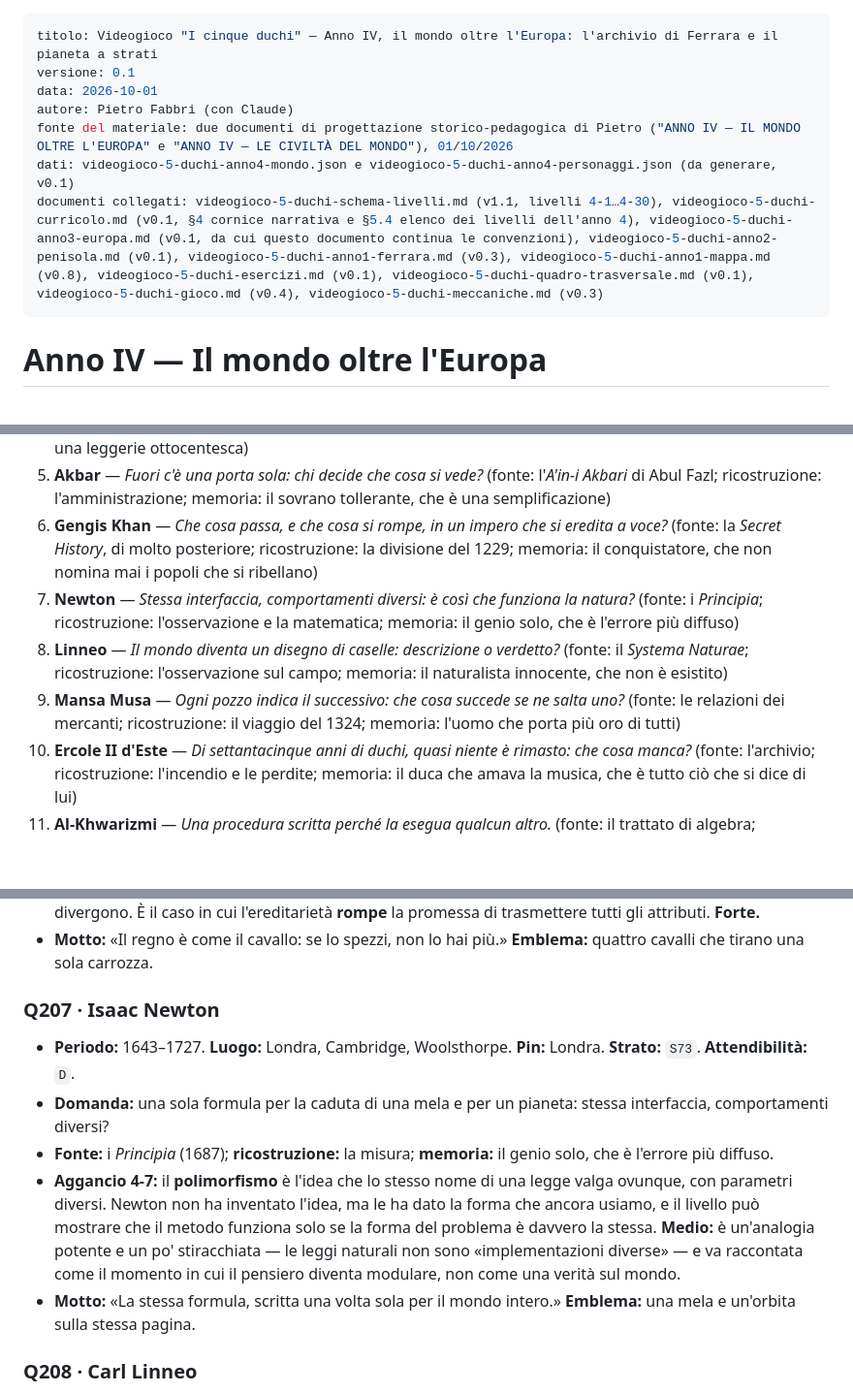
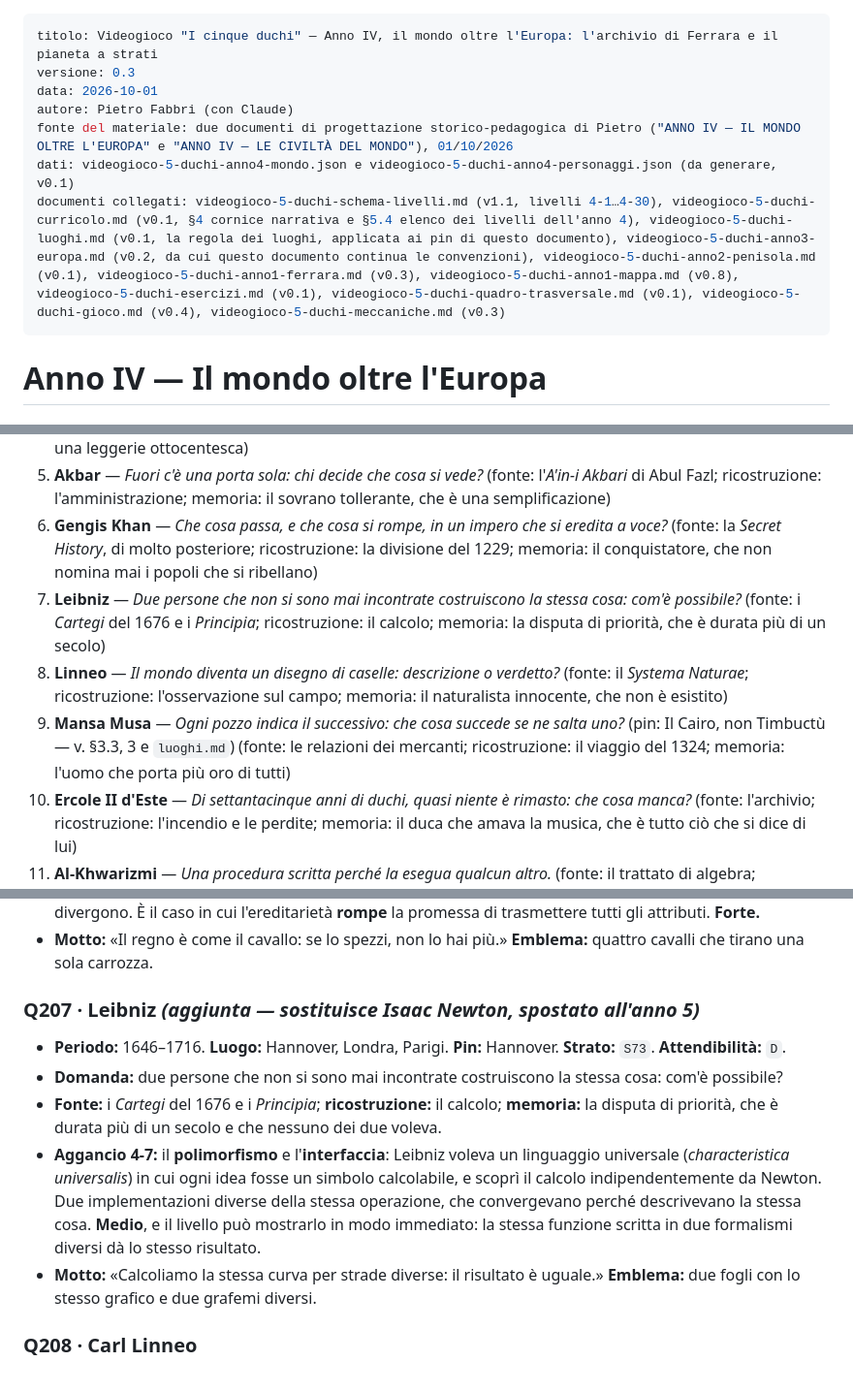
Before and after one commit to pietrofabbri/I-cinque-duchi, a Markdown page: docs/videogioco-5-duchi-anno4-mondo.md, 3 parts joined by grey strips. Shown at 97% size. GitHub-like rendering; blank space fills up the shorter version.

```diff
--- a/docs/videogioco-5-duchi-anno4-mondo.md
+++ b/docs/videogioco-5-duchi-anno4-mondo.md
@@ -1,11 +1,11 @@
 ---
 titolo: Videogioco "I cinque duchi" — Anno IV, il mondo oltre l'Europa: l'archivio di Ferrara e il pianeta a strati
-versione: 0.1
+versione: 0.3
 data: 2026-10-01
 autore: Pietro Fabbri (con Claude)
 fonte del materiale: due documenti di progettazione storico-pedagogica di Pietro ("ANNO IV — IL MONDO OLTRE L'EUROPA" e "ANNO IV — LE CIVILTÀ DEL MONDO"), 01/10/2026
 dati: videogioco-5-duchi-anno4-mondo.json e videogioco-5-duchi-anno4-personaggi.json (da generare, v0.1)
-documenti collegati: videogioco-5-duchi-schema-livelli.md (v1.1, livelli 4-1…4-30), videogioco-5-duchi-curricolo.md (v0.1, §4 cornice narrativa e §5.4 elenco dei livelli dell'anno 4), videogioco-5-duchi-anno3-europa.md (v0.1, da cui questo documento continua le convenzioni), videogioco-5-duchi-anno2-penisola.md (v0.1), videogioco-5-duchi-anno1-ferrara.md (v0.3), videogioco-5-duchi-anno1-mappa.md (v0.8), videogioco-5-duchi-esercizi.md (v0.1), videogioco-5-duchi-quadro-trasversale.md (v0.1), videogioco-5-duchi-gioco.md (v0.4), videogioco-5-duchi-meccaniche.md (v0.3)
+documenti collegati: videogioco-5-duchi-schema-livelli.md (v1.1, livelli 4-1…4-30), videogioco-5-duchi-curricolo.md (v0.1, §4 cornice narrativa e §5.4 elenco dei livelli dell'anno 4), videogioco-5-duchi-luoghi.md (v0.1, la regola dei luoghi, applicata ai pin di questo documento), videogioco-5-duchi-anno3-europa.md (v0.2, da cui questo documento continua le convenzioni), videogioco-5-duchi-anno2-penisola.md (v0.1), videogioco-5-duchi-anno1-ferrara.md (v0.3), videogioco-5-duchi-anno1-mappa.md (v0.8), videogioco-5-duchi-esercizi.md (v0.1), videogioco-5-duchi-quadro-trasversale.md (v0.1), videogioco-5-duchi-gioco.md (v0.4), videogioco-5-duchi-meccaniche.md (v0.3)
 ---
 # Anno IV — Il mondo oltre l'Europa
 
@@ -237,9 +237,9 @@ Le domande della tabella sono il cuore didattico dell'anno. In forma estesa, con
 4. **Hatshepsut** — *Che cosa succede agli attributi di una persona quando qualcun altro li cambia?* (fonte: le statue cancellate; ricostruzione: le raffigurazioni maschili; memoria: la maledizione di Hatshepsut, che è una leggerie ottocentesca)
 5. **Akbar** — *Fuori c'è una porta sola: chi decide che cosa si vede?* (fonte: l'*A'in-i Akbari* di Abul Fazl; ricostruzione: l'amministrazione; memoria: il sovrano tollerante, che è una semplificazione)
 6. **Gengis Khan** — *Che cosa passa, e che cosa si rompe, in un impero che si eredita a voce?* (fonte: la *Secret History*, di molto posteriore; ricostruzione: la divisione del 1229; memoria: il conquistatore, che non nomina mai i popoli che si ribellano)
-7. **Newton** — *Stessa interfaccia, comportamenti diversi: è così che funziona la natura?* (fonte: i *Principia*; ricostruzione: l'osservazione e la matematica; memoria: il genio solo, che è l'errore più diffuso)
+7. **Leibniz** — *Due persone che non si sono mai incontrate costruiscono la stessa cosa: com'è possibile?* (fonte: i *Cartegi* del 1676 e i *Principia*; ricostruzione: il calcolo; memoria: la disputa di priorità, che è durata più di un secolo)
 8. **Linneo** — *Il mondo diventa un disegno di caselle: descrizione o verdetto?* (fonte: il *Systema Naturae*; ricostruzione: l'osservazione sul campo; memoria: il naturalista innocente, che non è esistito)
-9. **Mansa Musa** — *Ogni pozzo indica il successivo: che cosa succede se ne salta uno?* (fonte: le relazioni dei mercanti; ricostruzione: il viaggio del 1324; memoria: l'uomo che porta più oro di tutti)
+9. **Mansa Musa** — *Ogni pozzo indica il successivo: che cosa succede se ne salta uno?* (pin: Il Cairo, non Timbuctù — v. §3.3, 3 e `luoghi.md`) (fonte: le relazioni dei mercanti; ricostruzione: il viaggio del 1324; memoria: l'uomo che porta più oro di tutti)
 10. **Ercole II d'Este** — *Di settantacinque anni di duchi, quasi niente è rimasto: che cosa manca?* (fonte: l'archivio; ricostruzione: l'incendio e le perdite; memoria: il duca che amava la musica, che è tutto ciò che si dice di lui)
 11. **Al-Khwarizmi** — *Una procedura scritta perché la esegua qualcun altro.* (fonte: il trattato di algebra; ricostruzione: i manuali di aritmetica; memoria: l'uomo il cui nome è diventato una parola)
 12. **Confucio** — *Come trovi le parole in un testo che non ha né punti né virgole?* (fonte: gli *Analects*, compilati dopo; ricostruzione: il lessico cinese; memoria: il vecchio saggio, che non scrisse nulla)
@@ -312,12 +312,12 @@ Formato di ogni scheda, come in `anno1-ferrara.md` §10, `anno2-penisola.md` §5
 - **Aggancio 4-6:** l'**ereditarietà** non è qui un programma ma una promessa orale (*yassa*, attribuzione incerta: V7). Il livello permette un esperimento chiaro: un oggetto passa a un figlio, l'oggetto è lo stesso tipo, ma con campi diversi; e quando l'eredità è orale, **i campi non sono obbligatori**, quindi gli interpreti divergono. È il caso in cui l'ereditarietà **rompe** la promessa di trasmettere tutti gli attributi. **Forte.**
 - **Motto:** «Il regno è come il cavallo: se lo spezzi, non lo hai più.» **Emblema:** quattro cavalli che tirano una sola carrozza.
 
-### Q207 · Isaac Newton
-- **Periodo:** 1643–1727. **Luogo:** Londra, Cambridge, Woolsthorpe. **Pin:** Londra. **Strato:** `S73`. **Attendibilità:** `D`.
-- **Domanda:** una sola formula per la caduta di una mela e per un pianeta: stessa interfaccia, comportamenti diversi?
-- **Fonte:** i *Principia* (1687); **ricostruzione:** la misura; **memoria:** il genio solo, che è l'errore più diffuso.
-- **Aggancio 4-7:** il **polimorfismo** è l'idea che lo stesso nome di una legge valga ovunque, con parametri diversi. Newton non ha inventato l'idea, ma le ha dato la forma che ancora usiamo, e il livello può mostrare che il metodo funziona solo se la forma del problema è davvero la stessa. **Medio:** è un'analogia potente e un po' stiracchiata — le leggi naturali non sono «implementazioni diverse» — e va raccontata come il momento in cui il pensiero diventa modulare, non come una verità sul mondo.
-- **Motto:** «La stessa formula, scritta una volta sola per il mondo intero.» **Emblema:** una mela e un'orbita sulla stessa pagina.
+### Q207 · Leibniz *(aggiunta — sostituisce Isaac Newton, spostato all'anno 5)*
+- **Periodo:** 1646–1716. **Luogo:** Hannover, Londra, Parigi. **Pin:** Hannover. **Strato:** `S73`. **Attendibilità:** `D`.
+- **Domanda:** due persone che non si sono mai incontrate costruiscono la stessa cosa: com'è possibile?
+- **Fonte:** i *Cartegi* del 1676 e i *Principia*; **ricostruzione:** il calcolo; **memoria:** la disputa di priorità, che è durata più di un secolo e che nessuno dei due voleva.
+- **Aggancio 4-7:** il **polimorfismo** e l'**interfaccia**: Leibniz voleva un linguaggio universale (*characteristica universalis*) in cui ogni idea fosse un simbolo calcolabile, e scoprì il calcolo indipendentemente da Newton. Due implementazioni diverse della stessa operazione, che convergevano perché descrivevano la stessa cosa. **Medio**, e il livello può mostrarlo in modo immediato: la stessa funzione scritta in due formalismi diversi dà lo stesso risultato.
+- **Motto:** «Calcoliamo la stessa curva per strade diverse: il risultato è uguale.» **Emblema:** due fogli con lo stesso grafico e due grafemi diversi.
 
 ### Q208 · Carl Linneo
 - **Periodo:** 1707–1778. **Luogo:** Uppsala, Stoccolma. **Pin:** Uppsala. **Strato:** `S73`. **Attendibilità:** `D+L` (le classificazioni sono documentatissime; il loro uso razzista è documentato, ma la sua responsabilità personale è molto discussa: V9).
```
Also changed, not shown: other parts of docs/videogioco-5-duchi-anno4-mondo.md (+7 -4 lines).
